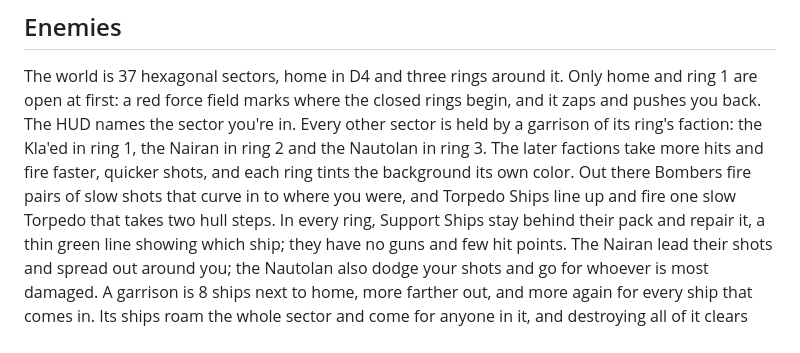
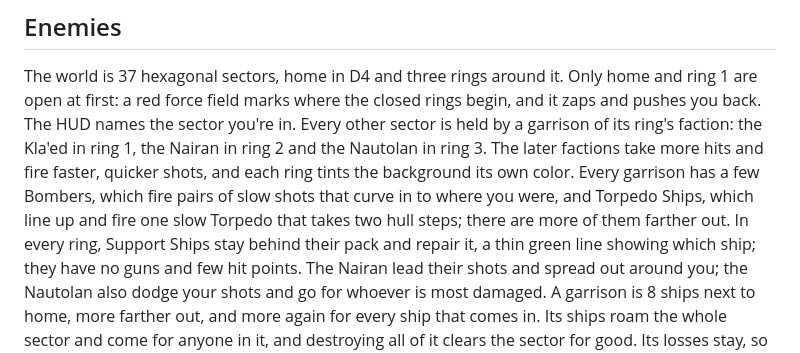
Before and after one commit to starquake/voidmarch, a Markdown page: README.md, the part around the change. GitHub-like rendering.

Commit message:
Describe the Kla'ed heavies in the design and README

```diff
--- a/README.md
+++ b/README.md
@@ -156,9 +156,10 @@ home and ring 1 are open at first: a red force field marks where the closed ring
 begin, and it zaps and pushes you back. The HUD names the sector you're in. Every other sector is held by a
 garrison of its ring's faction: the Kla'ed in ring 1, the Nairan in ring 2 and
 the Nautolan in ring 3. The later factions take more hits and fire faster,
-quicker shots, and each ring tints the background its own color. Out there
-Bombers fire pairs of slow shots that curve in to where you were, and Torpedo
-Ships line up and fire one slow Torpedo that takes two hull steps. In every
+quicker shots, and each ring tints the background its own color. Every
+garrison has a few Bombers, which fire pairs of slow shots that curve in to
+where you were, and Torpedo Ships, which line up and fire one slow Torpedo
+that takes two hull steps; there are more of them farther out. In every
 ring, Support Ships stay behind their pack and repair it, a thin green line
 showing which ship; they have no guns and few hit points. The Nairan
 lead their shots and spread out around you; the Nautolan also dodge your shots
```
Also changed, not shown: docs/design.md (+3 -3 lines).
